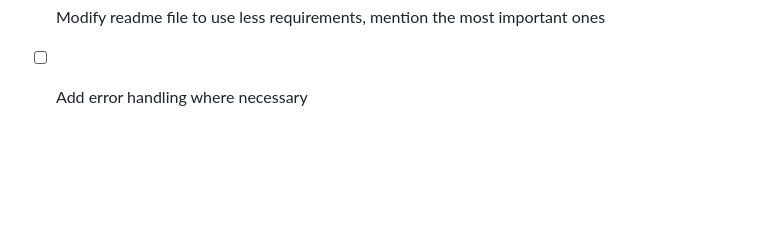
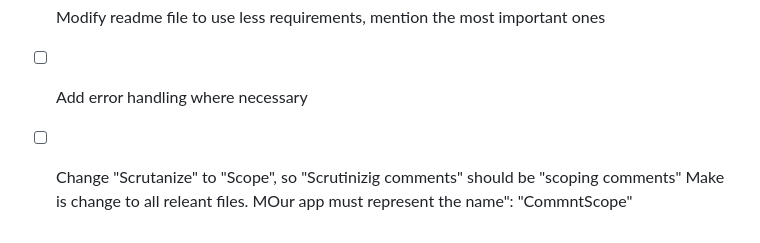
Before and after one commit to djpapzin/Comment-Scope, a Markdown page: TO_DO.md, the part around the change. GitHub-like rendering; blank space fills up the shorter version.

Commit message:
Added "Change "Scrutanize" to "Scope", so "Scrutinizig comments" should be "scoping comments" Make is change to all releant files. MOur app must represent  the name": "CommntScope" "

```diff
--- a/TO_DO.md
+++ b/TO_DO.md
@@ -31,3 +31,4 @@
   - [ ] Chat with Comments: "You can even ask questions about the comments, and our AI will provide answers based on its analysis."
 - [ ] Modify readme file to use less requirements, mention the most important ones
 - [ ] Add error handling where necessary
+- [ ] Change "Scrutanize" to "Scope", so "Scrutinizig comments" should be "scoping comments" Make is change to all releant files. MOur app must represent  the name": "CommntScope"
```
